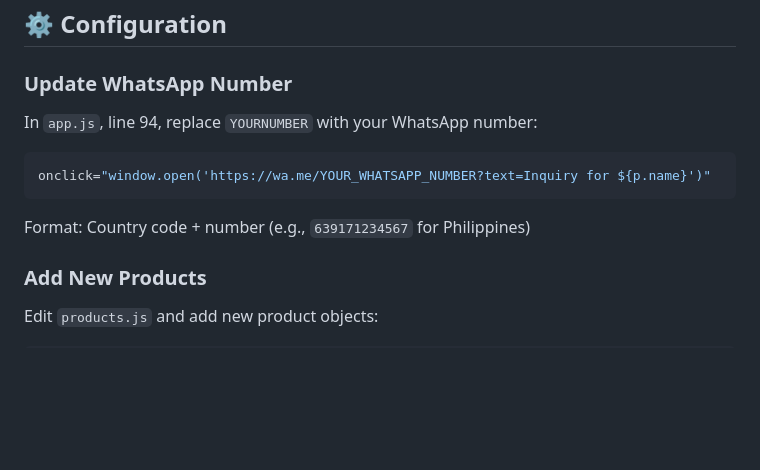
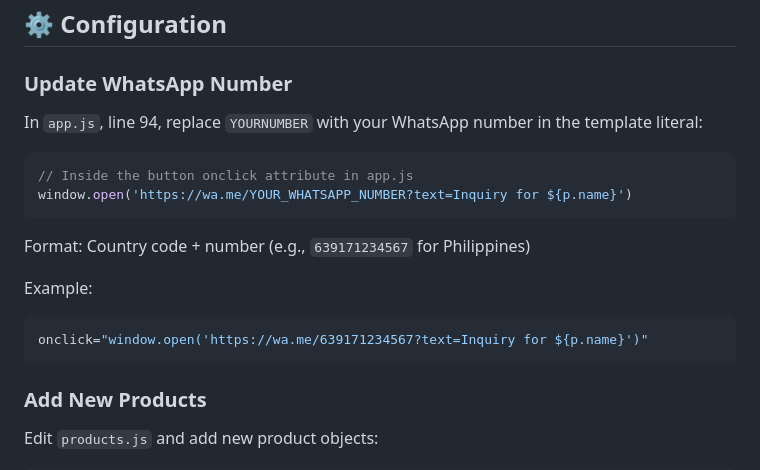
Before and after one commit to Larpie3/luxperfumes, a Markdown page: README.md, the part around the change. Rendered like a GitHub page; blank space fills up the shorter version.

Commit message:
Fix code examples in documentation for clarity
Co-authored-by: Larpie3 <235847821+Larpie3@users.noreply.github.com>

````diff
--- a/README.md
+++ b/README.md
@@ -148,13 +148,19 @@ Border:        #EAEAEA
 
 ### Update WhatsApp Number
 
-In `app.js`, line 94, replace `YOURNUMBER` with your WhatsApp number:
+In `app.js`, line 94, replace `YOURNUMBER` with your WhatsApp number in the template literal:
 
 ```javascript
-onclick="window.open('https://wa.me/YOUR_WHATSAPP_NUMBER?text=Inquiry for ${p.name}')"
+// Inside the button onclick attribute in app.js
+window.open('https://wa.me/YOUR_WHATSAPP_NUMBER?text=Inquiry for ${p.name}')
 ```
 
 Format: Country code + number (e.g., `639171234567` for Philippines)
+
+Example:
+```javascript
+onclick="window.open('https://wa.me/639171234567?text=Inquiry for ${p.name}')"
+```
 
 ### Add New Products
 
````
Also changed, not shown: IMPROVEMENTS.md (+5 -4 lines).
